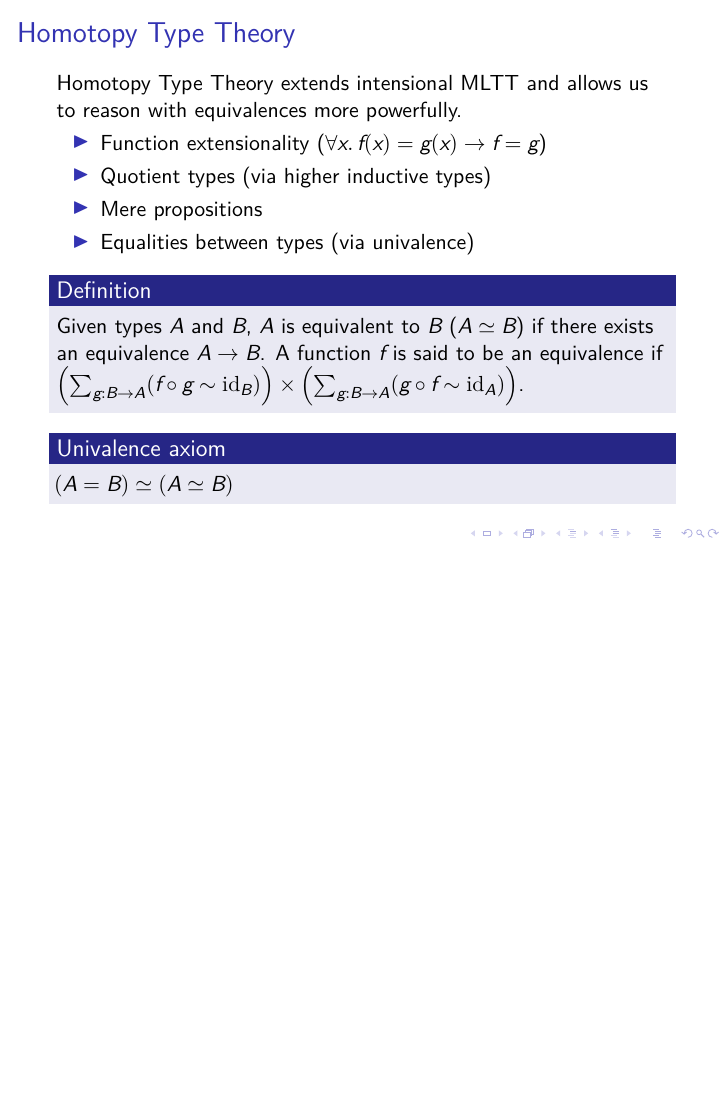
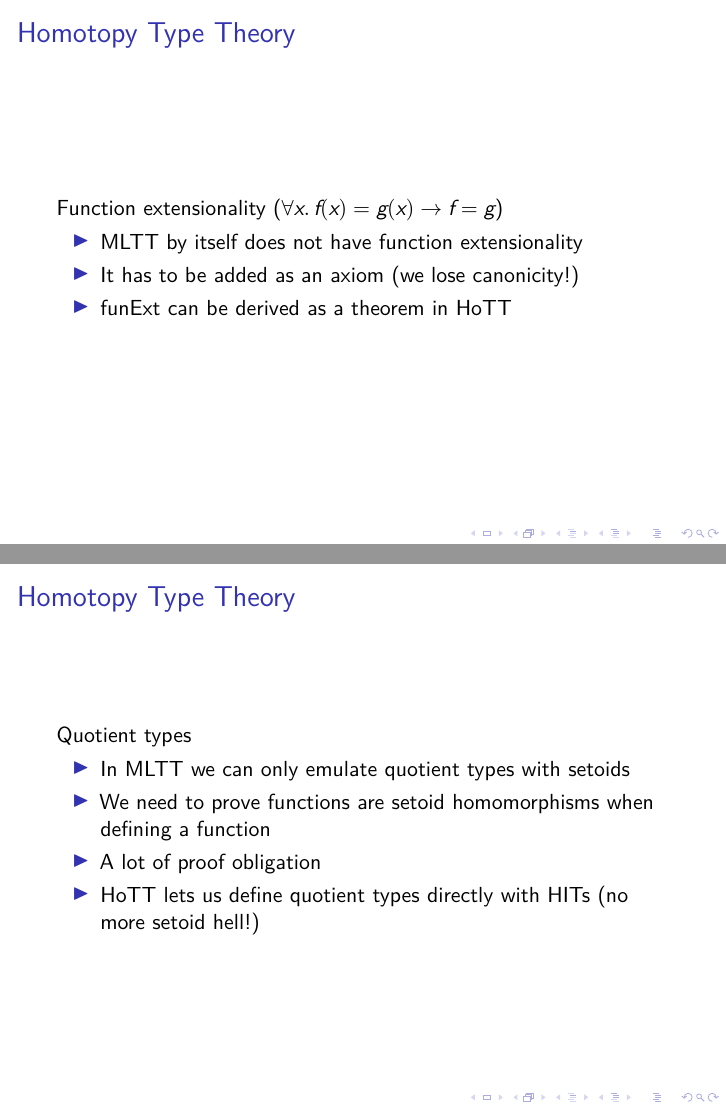
Before and after one commit to pufferffish/agda-symmetries, LaTeX slides (PLUG/main.tex): page 4 of 8 before the commit and pages 4 and 5 of 11 after it, the two joined at a grey line, the shorter picture padded with empty space. Compiled offline with XeLaTeX; a missing font is replaced by an installed copy or a similar font.

Commit message:
break up the slides

```diff
--- a/PLUG/main.tex
+++ b/PLUG/main.tex
@@ -127,4 +129,37 @@ powerfully.
 
 \end{itemize}
 
-\uncover<2>{
+\end{frame}
+
+\begin{frame}
+\frametitle{Homotopy Type Theory}
+
+Function extensionality ($\forall x. \, f(x) = g(x) \rightarrow f = g$)
+
+\begin{itemize}
+
+  \item MLTT by itself does not have function extensionality
+
+  \item It has to be added as an axiom (we lose canonicity!)
+
+  \item funExt can be derived as a theorem in HoTT
+
+\end{itemize}
+
+\end{frame}
+
+\begin{frame}
+\frametitle{Homotopy Type Theory}
+
+Quotient types
+
+\begin{itemize}
+
+  \item In MLTT we can only emulate quotient types with setoids
+  \item We need to prove functions are setoid homomorphisms when defining a function
+  \item A lot of proof obligation
+  \item HoTT lets us define quotient types directly with HITs (no more setoid hell!)
+
+\end{itemize}
+
+\end{frame}
```
Also changed, not shown: PLUG/main.pdf, PLUG/main.tex (37 more changed lines), 1 other file.
